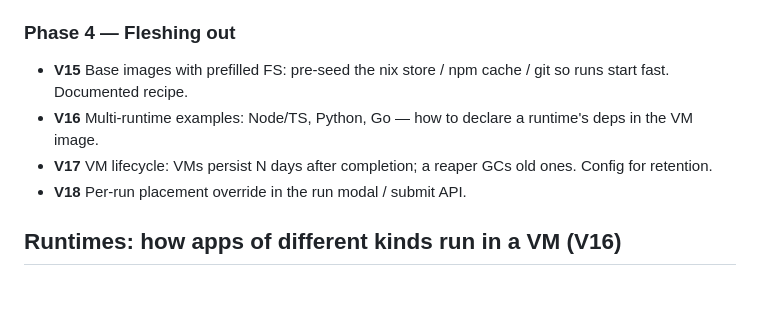
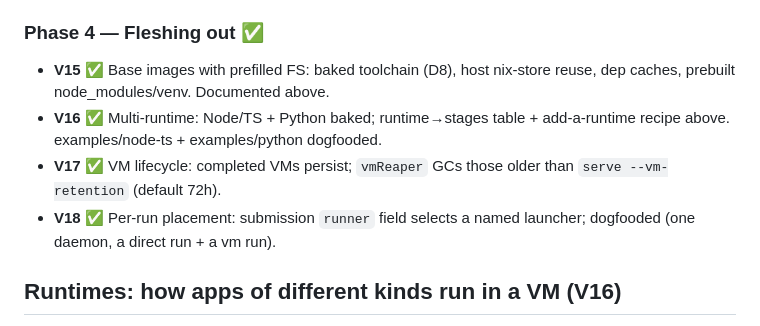
Before and after one commit to allouis/attractor, a Markdown page: docs/nix-vm-runner-spec.md, the part around the change. Drawn GitHub-style; blank space fills up the shorter version.

Commit message:
docs: mark Phase 4 (V15-V18) done

```diff
--- a/docs/nix-vm-runner-spec.md
+++ b/docs/nix-vm-runner-spec.md
@@ -92,14 +92,15 @@ to its interviewer. No new question API on the daemon side.
 - **V14 ✅** Node/TS example (examples/node-ts) run end-to-end in a VM:
   npm install → tsc → node → node --test, all green.
 
-### Phase 4 — Fleshing out
-- **V15** Base images with prefilled FS: pre-seed the nix store / npm cache /
-  git so runs start fast. Documented recipe.
-- **V16** Multi-runtime examples: Node/TS, Python, Go — how to declare a
-  runtime's deps in the VM image.
-- **V17** VM lifecycle: VMs persist N days after completion; a reaper GCs old
-  ones. Config for retention.
-- **V18** Per-run placement override in the run modal / submit API.
+### Phase 4 — Fleshing out ✅
+- **V15 ✅** Base images with prefilled FS: baked toolchain (D8), host
+  nix-store reuse, dep caches, prebuilt node_modules/venv. Documented above.
+- **V16 ✅** Multi-runtime: Node/TS + Python baked; runtime→stages table +
+  add-a-runtime recipe above. examples/node-ts + examples/python dogfooded.
+- **V17 ✅** VM lifecycle: completed VMs persist; `vmReaper` GCs those older
+  than `serve --vm-retention` (default 72h).
+- **V18 ✅** Per-run placement: submission `runner` field selects a named
+  launcher; dogfooded (one daemon, a direct run + a vm run).
 
 ## Runtimes: how apps of different kinds run in a VM (V16)
 
```
